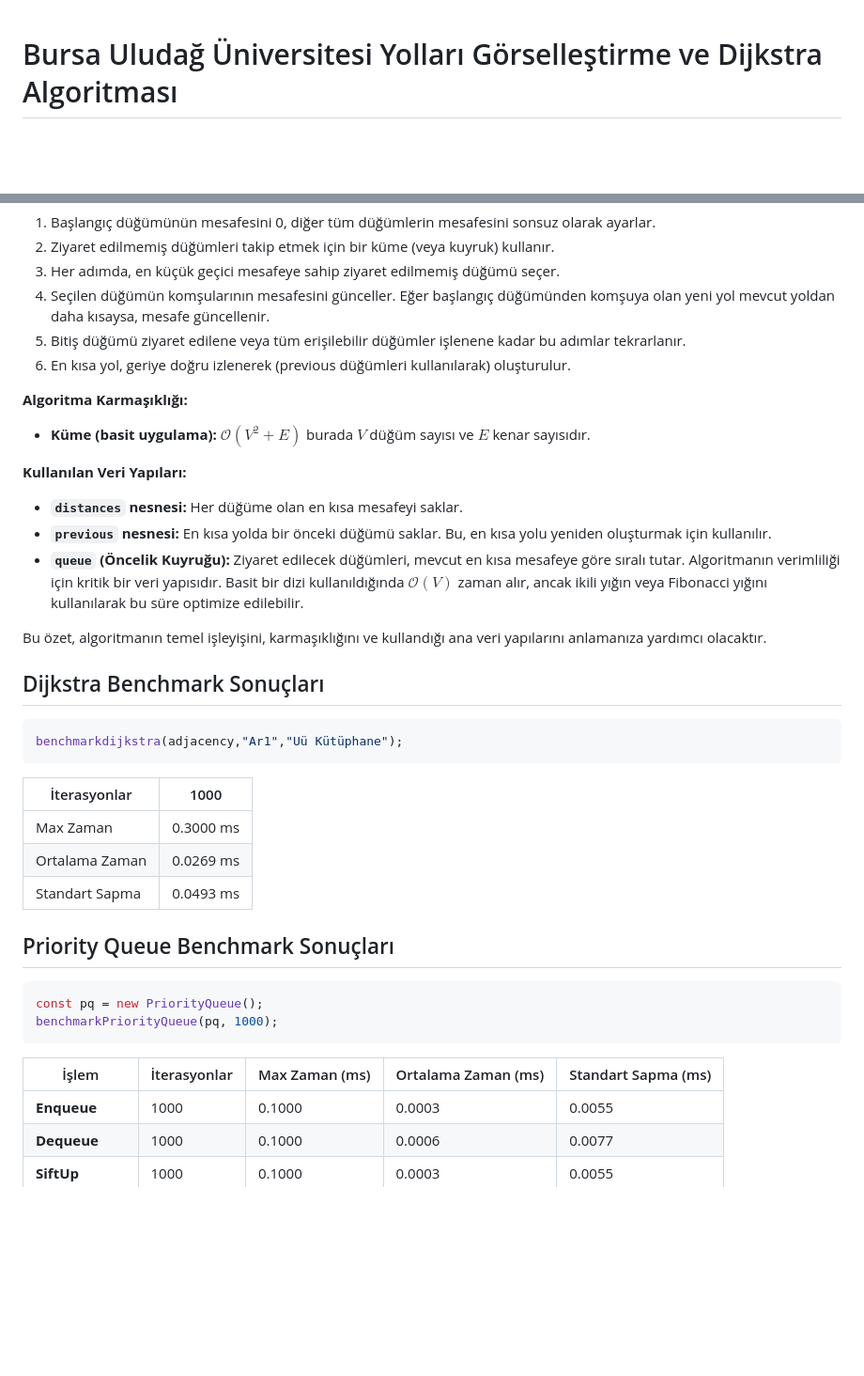
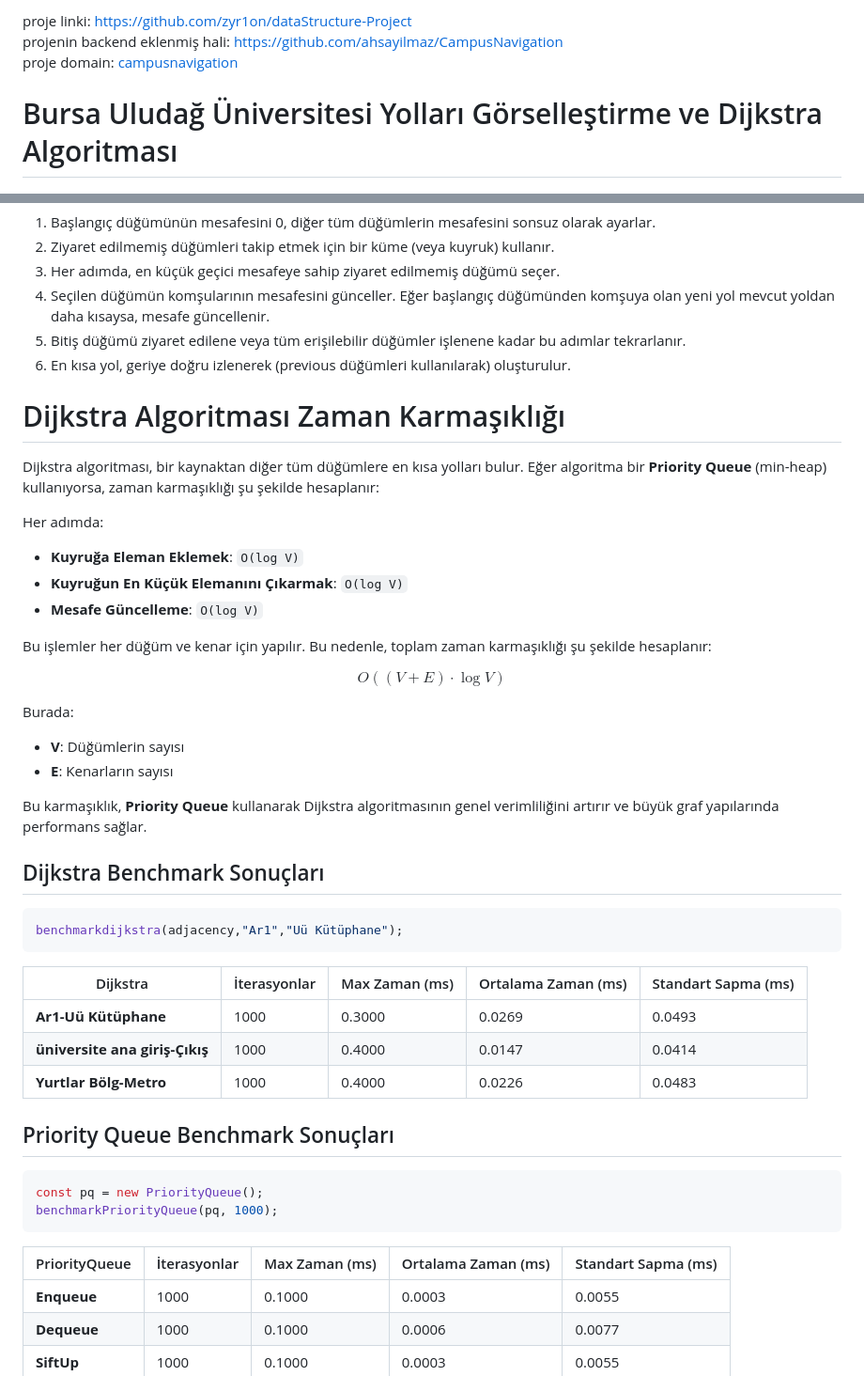
Before and after one commit to zyr1on/dataStructure-Project, a Markdown page: README.md, 2 parts joined by grey strips. Shown at 94% size. Drawn GitHub-style; blank space fills up the shorter version.

````diff
--- a/README.md
+++ b/README.md
@@ -1,3 +1,7 @@
+proje linki: https://github.com/zyr1on/dataStructure-Project<br>
+projenin backend eklenmiş hali: https://github.com/ahsayilmaz/CampusNavigation<br>
+proje domain: <a href="campusnavigation.up.railway.app">campusnavigation</a><br>
+
 # Bursa Uludağ Üniversitesi Yolları Görselleştirme ve Dijkstra Algoritması
 
 ![Language: Javascript](https://img.shields.io/badge/Language-Javascript-yellow.svg)
@@ -103,18 +107,26 @@ Dijkstra algoritması, ağırlıklı bir grafikteki başlangıç düğümünden
 5.  Bitiş düğümü ziyaret edilene veya tüm erişilebilir düğümler işlenene kadar bu adımlar tekrarlanır.
 6.  En kısa yol, geriye doğru izlenerek (previous düğümleri kullanılarak) oluşturulur.
 
-**Algoritma Karmaşıklığı:**
+# Dijkstra Algoritması Zaman Karmaşıklığı
 
+Dijkstra algoritması, bir kaynaktan diğer tüm düğümlere en kısa yolları bulur. Eğer algoritma bir **Priority Queue** (min-heap) kullanıyorsa, zaman karmaşıklığı şu şekilde hesaplanır:
 
-* **Küme (basit uygulama):** $\mathcal{O}(V^2 + E)$ burada $V$ düğüm sayısı ve $E$ kenar sayısıdır.
+Her adımda:
+- **Kuyruğa Eleman Eklemek**: `O(log V)`
+- **Kuyruğun En Küçük Elemanını Çıkarmak**: `O(log V)`
+- **Mesafe Güncelleme**: `O(log V)`
 
-**Kullanılan Veri Yapıları:**
+Bu işlemler her düğüm ve kenar için yapılır. Bu nedenle, toplam zaman karmaşıklığı şu şekilde hesaplanır:
 
-* **`distances` nesnesi:** Her düğüme olan en kısa mesafeyi saklar.
-* **`previous` nesnesi:** En kısa yolda bir önceki düğümü saklar. Bu, en kısa yolu yeniden oluşturmak için kullanılır.
-* **`queue` (Öncelik Kuyruğu):** Ziyaret edilecek düğümleri, mevcut en kısa mesafeye göre sıralı tutar. Algoritmanın verimliliği için kritik bir veri yapısıdır. Basit bir dizi kullanıldığında $\mathcal{O}(V)$ zaman alır, ancak ikili yığın veya Fibonacci yığını kullanılarak bu süre optimize edilebilir.
+$$
+O((V + E) \cdot \log V)
+$$
 
-Bu özet, algoritmanın temel işleyişini, karmaşıklığını ve kullandığı ana veri yapılarını anlamanıza yardımcı olacaktır.
+Burada:
+- **V**: Düğümlerin sayısı
+- **E**: Kenarların sayısı
+
+Bu karmaşıklık, **Priority Queue** kullanarak Dijkstra algoritmasının genel verimliliğini artırır ve büyük graf yapılarında performans sağlar.
 
 
 
@@ -122,17 +134,18 @@ Bu özet, algoritmanın temel işleyişini, karmaşıklığını ve kullandığ
 ```js
 benchmarkdijkstra(adjacency,"Ar1","Uü Kütüphane");
 ```
-| İterasyonlar   |      1000 |
-|--------------  |-----------|
-| Max Zaman      | 0.3000 ms |
-| Ortalama Zaman | 0.0269 ms |
-| Standart Sapma | 0.0493 ms |
+| Dijkstra          | İterasyonlar | Max Zaman (ms) | Ortalama Zaman (ms) | Standart Sapma (ms) |
+|----------------|--------------|----------------|---------------------|---------------------|
+| **Ar1-Uü Kütüphane**      | 1000         | 0.3000         | 0.0269              | 0.0493              |
+| **üniversite ana giriş-Çıkış**      | 1000         | 0.4000         | 0.0147              | 0.0414              |
+| **Yurtlar Bölg-Metro**      | 1000         | 0.4000         | 0.0226              | 0.0483              |
+
 ## Priority Queue Benchmark Sonuçları
 ```js
 const pq = new PriorityQueue();
 benchmarkPriorityQueue(pq, 1000);
 ```
-| İşlem          | İterasyonlar | Max Zaman (ms) | Ortalama Zaman (ms) | Standart Sapma (ms) |
+| PriorityQueue          | İterasyonlar | Max Zaman (ms) | Ortalama Zaman (ms) | Standart Sapma (ms) |
 |----------------|--------------|----------------|---------------------|---------------------|
 | **Enqueue**    | 1000         | 0.1000         | 0.0003              | 0.0055              |
 | **Dequeue**    | 1000         | 0.1000         | 0.0006              | 0.0077              |
````
